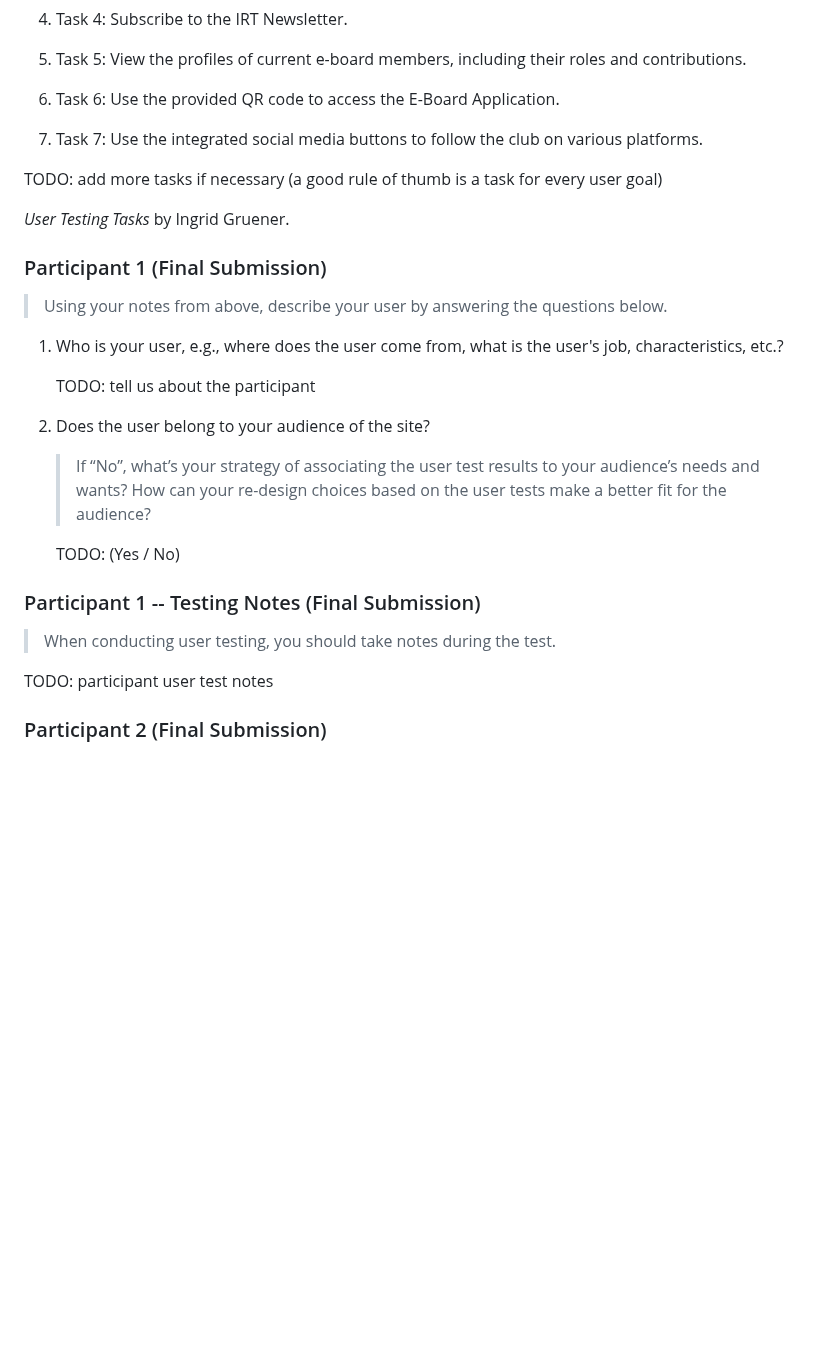
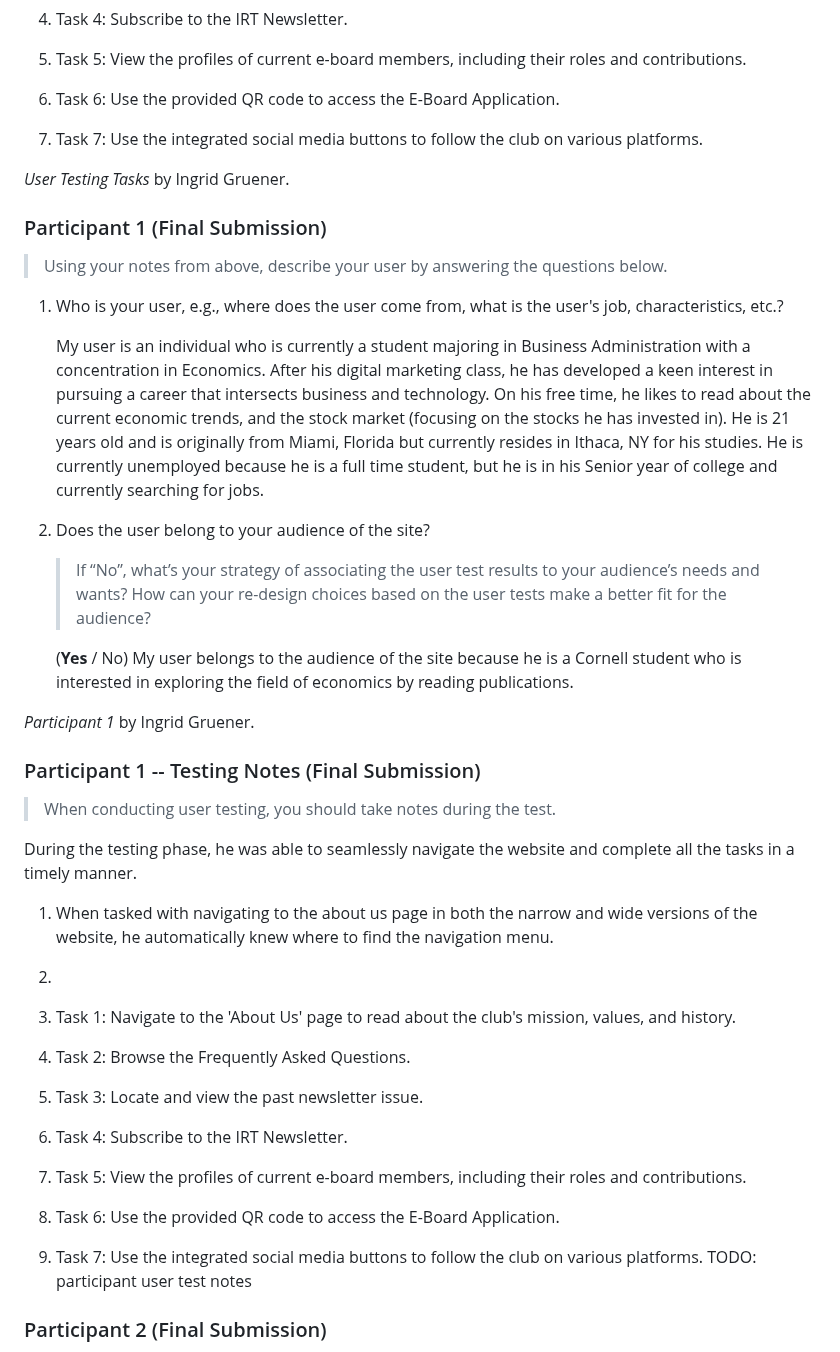
Before and after one commit to ed-conte/cornell-irt-website, a Markdown page: design-plan/design-journey.md, the part around the change. GitHub-like rendering; blank space fills up the shorter version.

Commit message:
Participant 1 User Testing

```diff
--- a/design-plan/design-journey.md
+++ b/design-plan/design-journey.md
@@ -1186,8 +1186,6 @@ Minutes:
 
 7. Task 7: Use the integrated social media buttons to follow the club on various platforms.
 
-TODO: add more tasks if necessary (a good rule of thumb is a task for every user goal)
-
 <p><cite> User Testing Tasks </cite> by Ingrid Gruener.</p>
 
 
@@ -1196,19 +1194,38 @@ TODO: add more tasks if necessary (a good rule of thumb is a task for every user
 
 1. Who is your user, e.g., where does the user come from, what is the user's job, characteristics, etc.?
 
-    TODO: tell us about the participant
+    My user is an individual who is currently a student majoring in Business Administration with a concentration in Economics. After his digital marketing class, he has developed a keen interest in pursuing a career that intersects business and technology. On his free time, he likes to read about the current economic trends, and the stock market (focusing on the stocks he has invested in). He is 21 years old and is originally from Miami, Florida but currently resides in Ithaca, NY for his studies. He is currently unemployed because he is a full time student, but he is in his Senior year of college and currently searching for jobs.
 
 
 2. Does the user belong to your audience of the site?
 
     > If “No”, what’s your strategy of associating the user test results to your audience’s needs and wants? How can your re-design choices based on the user tests make a better fit for the audience?
 
-    TODO: (Yes / No)
+    (**Yes** / No)
+    My user belongs to the audience of the site because he is a Cornell student who is interested in exploring the field of economics by reading publications.
 
+  <p><cite> Participant 1 </cite> by Ingrid Gruener.</p>
 
 ### Participant 1 -- Testing Notes (Final Submission)
 > When conducting user testing, you should take notes during the test.
 
+During the testing phase, he was able to seamlessly navigate the website and complete all the tasks in a timely manner.
+
+1. When tasked with navigating to the about us page in both the narrow and wide versions of the website, he automatically knew where to find the navigation menu.
+2.
+3. Task 1: Navigate to the 'About Us' page to read about the club's mission, values, and history.
+
+4. Task 2:  Browse the Frequently Asked Questions.
+
+5. Task 3: Locate and view the past newsletter issue.
+
+6. Task 4: Subscribe to the IRT Newsletter.
+
+7. Task 5: View the profiles of current e-board members, including their roles and contributions.
+
+8. Task 6: Use the provided QR code to access the E-Board Application.
+
+9. Task 7: Use the integrated social media buttons to follow the club on various platforms.
 TODO: participant user test notes
 
 
```
